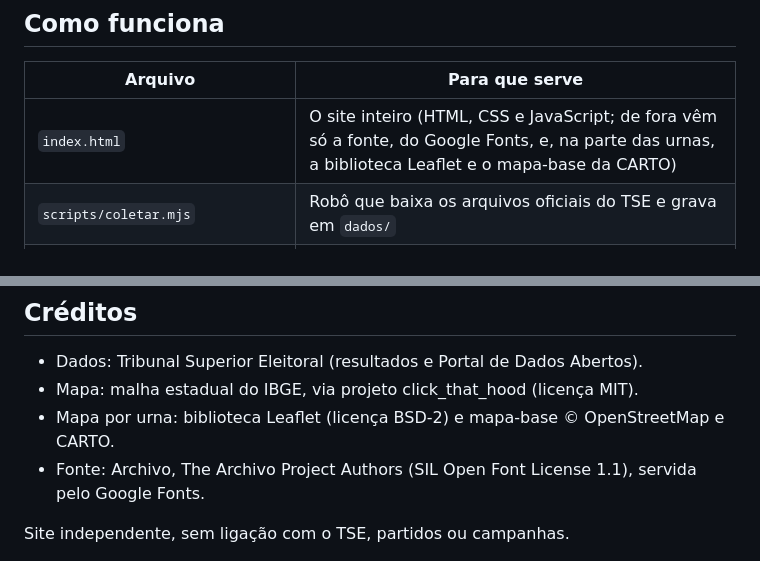
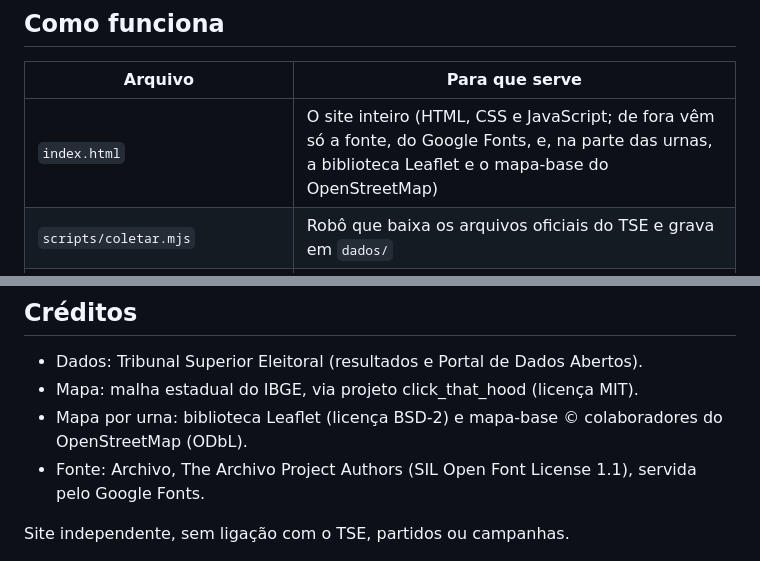
Before and after one commit to cristianocorato/apuracao-2026, a Markdown page: README.md, 2 parts joined by grey strips. Drawn GitHub-style.

Commit message:
README: créditos do mapa-base do OpenStreetMap
Co-Authored-By: Claude Opus 5.5 <noreply@anthropic.com>
Claude-Session: https://claude.ai/code/session_01HuizcCDbrTJdxtwYRu8949

```diff
--- a/README.md
+++ b/README.md
@@ -19,7 +19,7 @@ Site com os resultados oficiais do TSE, atualizado automaticamente, que compara
 
 | Arquivo | Para que serve |
 |---|---|
-| `index.html` | O site inteiro (HTML, CSS e JavaScript; de fora vêm só a fonte, do Google Fonts, e, na parte das urnas, a biblioteca Leaflet e o mapa-base da CARTO) |
+| `index.html` | O site inteiro (HTML, CSS e JavaScript; de fora vêm só a fonte, do Google Fonts, e, na parte das urnas, a biblioteca Leaflet e o mapa-base do OpenStreetMap) |
 | `scripts/coletar.mjs` | Robô que baixa os arquivos oficiais do TSE e grava em `dados/` |
 | `.github/workflows/atualizar-dados.yml` | Roda o robô no GitHub e publica o site |
 | `scripts/urnas.py` | Prepara os dados urna por urna em `dados/urnas/` (boletins de urna e locais de votação) |
@@ -115,7 +115,7 @@ Ajustes opcionais (variáveis de ambiente do robô):
 
 - Dados: Tribunal Superior Eleitoral (resultados e Portal de Dados Abertos).
 - Mapa: malha estadual do IBGE, via projeto click_that_hood (licença MIT).
-- Mapa por urna: biblioteca Leaflet (licença BSD-2) e mapa-base © OpenStreetMap e CARTO.
+- Mapa por urna: biblioteca Leaflet (licença BSD-2) e mapa-base © colaboradores do OpenStreetMap (ODbL).
 - Fonte: Archivo, The Archivo Project Authors (SIL Open Font License 1.1), servida pelo Google Fonts.
 
 Site independente, sem ligação com o TSE, partidos ou campanhas.
```
